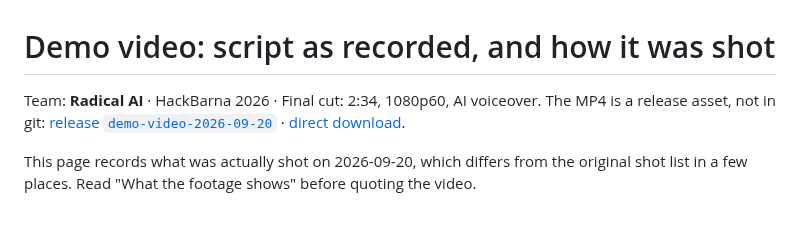
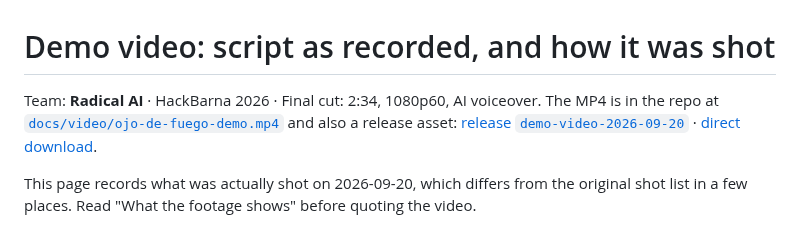
Before and after one commit to eldtechnologies/hackbarna-wildfire, a Markdown page: docs/demo-video.md, the part around the change. Rendered like a GitHub page.

```diff
--- a/docs/demo-video.md
+++ b/docs/demo-video.md
@@ -1,7 +1,7 @@
 # Demo video: script as recorded, and how it was shot
 
 Team: **Radical AI** · HackBarna 2026 · Final cut: 2:34, 1080p60, AI voiceover.
-The MP4 is a release asset, not in git: [release `demo-video-2026-09-20`](https://github.com/eldtechnologies/hackbarna-wildfire/releases/tag/demo-video-2026-09-20) ·
+The MP4 is in the repo at [`docs/video/ojo-de-fuego-demo.mp4`](video/ojo-de-fuego-demo.mp4) and also a release asset: [release `demo-video-2026-09-20`](https://github.com/eldtechnologies/hackbarna-wildfire/releases/tag/demo-video-2026-09-20) ·
 [direct download](https://github.com/eldtechnologies/hackbarna-wildfire/releases/download/demo-video-2026-09-20/ojo-de-fuego-demo.mp4).
 
 This page records what was actually shot on 2026-09-20, which differs from the original
```
Also changed, not shown: README.md (+9 -0 lines), docs/video/ojo-de-fuego-demo-poster.jpg (added), 2 other files.
